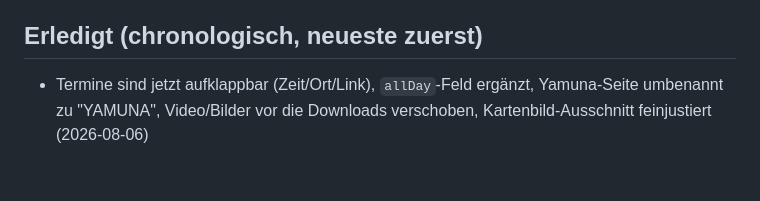
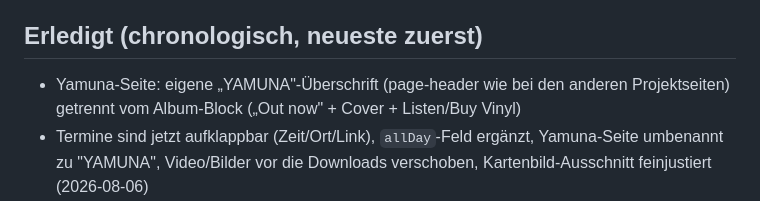
Before and after one commit to leoasal/leoasal-website, a Markdown page: HANDOFF.md, the part around the change. Rendered like a GitHub page; blank space fills up the shorter version.

```diff
--- a/HANDOFF.md
+++ b/HANDOFF.md
@@ -138,6 +138,8 @@ aufbauen, damit nichts vergessen wird.
 
 ## Erledigt (chronologisch, neueste zuerst)
 
+- Yamuna-Seite: eigene „YAMUNA"-Überschrift (page-header wie bei den anderen
+  Projektseiten) getrennt vom Album-Block („Out now" + Cover + Listen/Buy Vinyl)
 - Termine sind jetzt aufklappbar (Zeit/Ort/Link), `allDay`-Feld ergänzt,
   Yamuna-Seite umbenannt zu "YAMUNA", Video/Bilder vor die Downloads
   verschoben, Kartenbild-Ausschnitt feinjustiert (2026-08-06)
```
